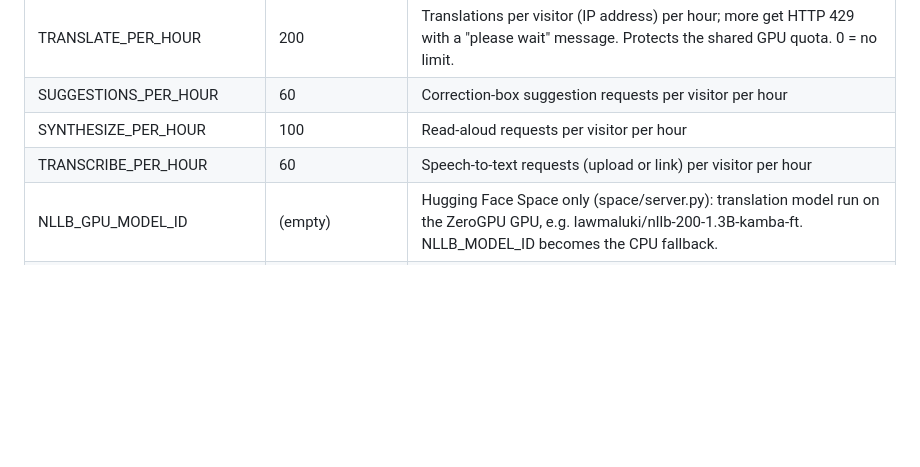
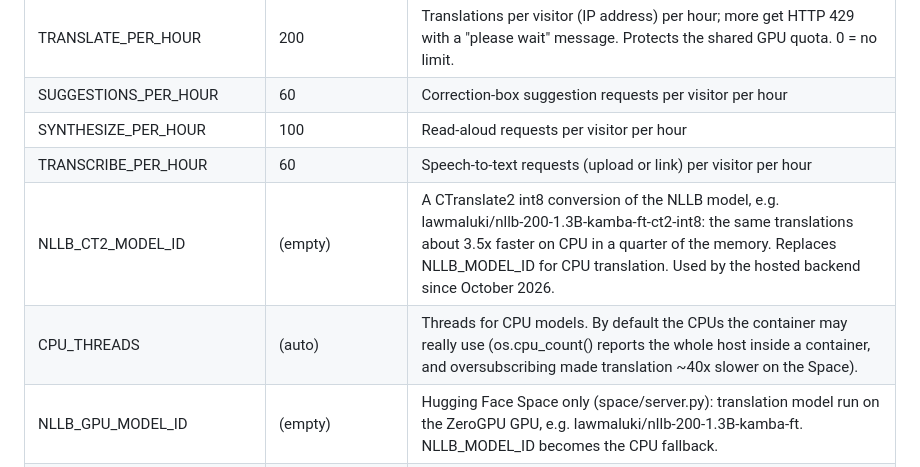
Before and after one commit to lawmaluki/understand-kamba, a Markdown page: docs/DOCUMENTATION.md, the part around the change. GitHub-like rendering; blank space fills up the shorter version.

```diff
--- a/docs/DOCUMENTATION.md
+++ b/docs/DOCUMENTATION.md
@@ -164,6 +164,8 @@ Backend settings are read from environment variables, normally supplied through
 | SUGGESTIONS_PER_HOUR | 60 | Correction-box suggestion requests per visitor per hour |
 | SYNTHESIZE_PER_HOUR | 100 | Read-aloud requests per visitor per hour |
 | TRANSCRIBE_PER_HOUR | 60 | Speech-to-text requests (upload or link) per visitor per hour |
+| NLLB_CT2_MODEL_ID | (empty) | A CTranslate2 int8 conversion of the NLLB model, e.g. lawmaluki/nllb-200-1.3B-kamba-ft-ct2-int8: the same translations about 3.5x faster on CPU in a quarter of the memory. Replaces NLLB_MODEL_ID for CPU translation. Used by the hosted backend since October 2026. |
+| CPU_THREADS | (auto) | Threads for CPU models. By default the CPUs the container may really use (os.cpu_count() reports the whole host inside a container, and oversubscribing made translation ~40x slower on the Space). |
 | NLLB_GPU_MODEL_ID | (empty) | Hugging Face Space only (space/server.py): translation model run on the ZeroGPU GPU, e.g. lawmaluki/nllb-200-1.3B-kamba-ft. NLLB_MODEL_ID becomes the CPU fallback. |
 | STATS_DATASET_REPO | <voice dataset owner>/kamba-app-stats | Private dataset the usage counts and ratings are synced to every 5 minutes, so they survive restarts. Empty keeps them local only. |
 | CONTRIBUTOR_VOICE_REF | (empty) | Hugging Face Space only: a recording in the private voice dataset (`<session>/audio/<speaker>/<id>.wav`) from a speaker who consented to be the app's voice. Cloned as the `contributor` voice (POST /synthesize with voice=contributor); the clip is never published. |
```
Also changed, not shown: space/README.md (+2 -1 lines).
